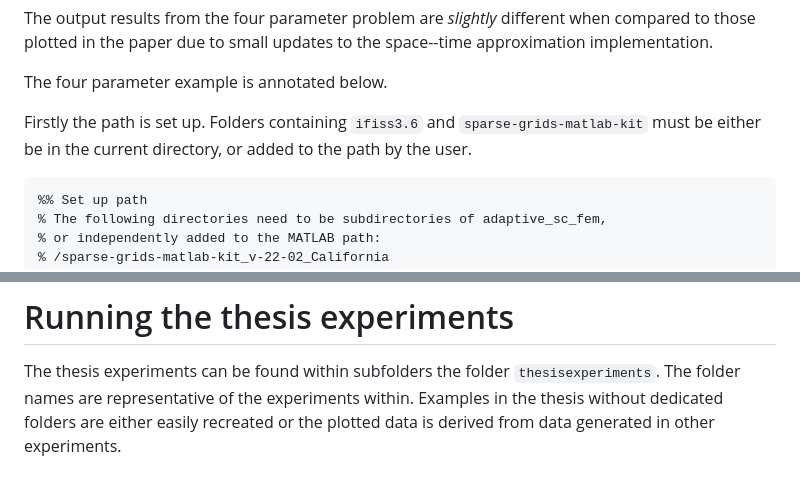
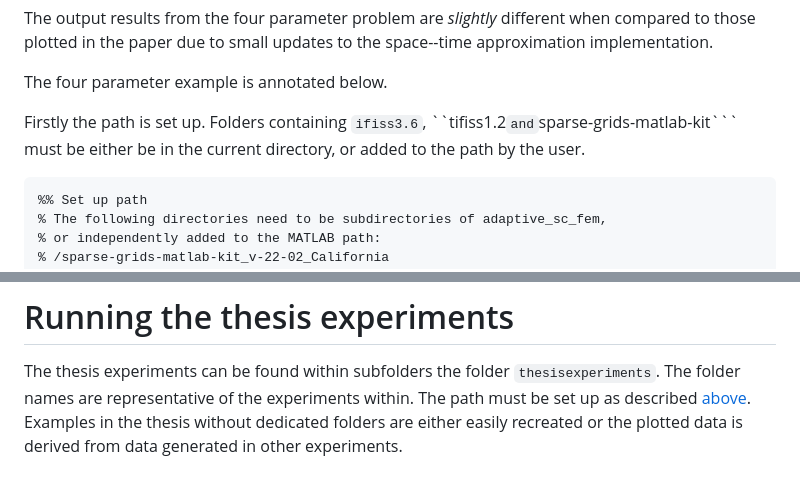
Before and after one commit to benmkent/adaptive_sc_fem, a Markdown page: README.md, 2 parts joined by grey strips. GitHub-like rendering.

````diff
--- a/README.md
+++ b/README.md
@@ -34,7 +35,7 @@ The output results from the four parameter problem are *slightly* different when
 The four parameter example is annotated below.
 
 Firstly the path is set up.
-Folders containing ```ifiss3.6``` and ```sparse-grids-matlab-kit``` must be either be in the current directory, or added to the path by the user.
+Folders containing ```ifiss3.6```, ``tifiss1.2``` and ```sparse-grids-matlab-kit``` must be either be in the current directory, or added to the path by the user.
 ```matlab
 %% Set up path
 % The following directories need to be subdirectories of adaptive_sc_fem,
@@ -95,4 +96,5 @@ For example, the resulting error estimate, error and tolerance are output as the
 
 # Running the thesis experiments
 The thesis experiments can be found within subfolders the folder ```thesisexperiments```. The folder names are representative of the experiments within.
+The path must be set up as described [above](#running-the-examples-for-the-paper).
 Examples in the thesis without dedicated folders are either easily recreated or the plotted data is derived from data generated in other experiments.
````
Also changed, not shown: other parts of README.md (+1 -0 lines).
